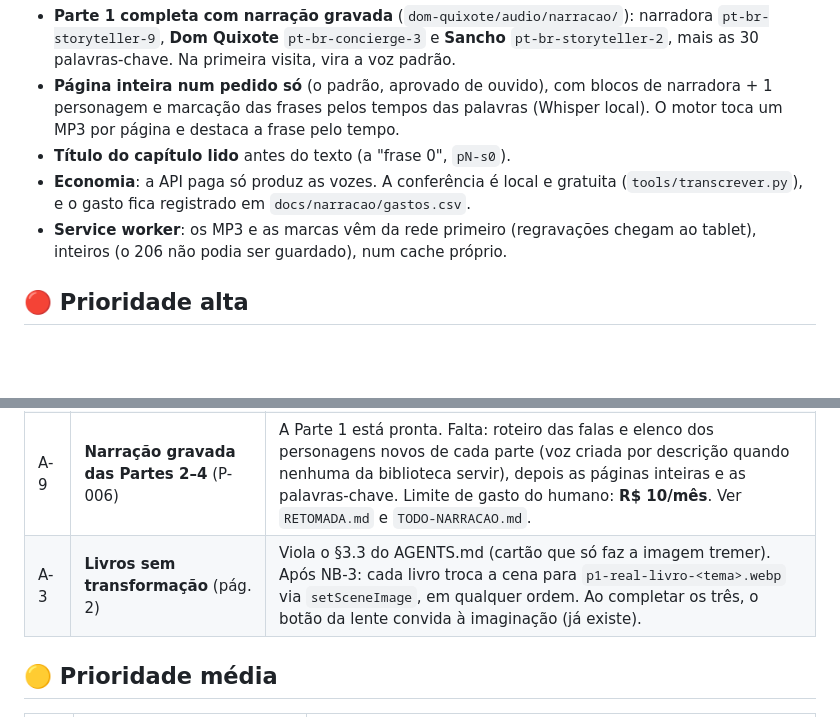
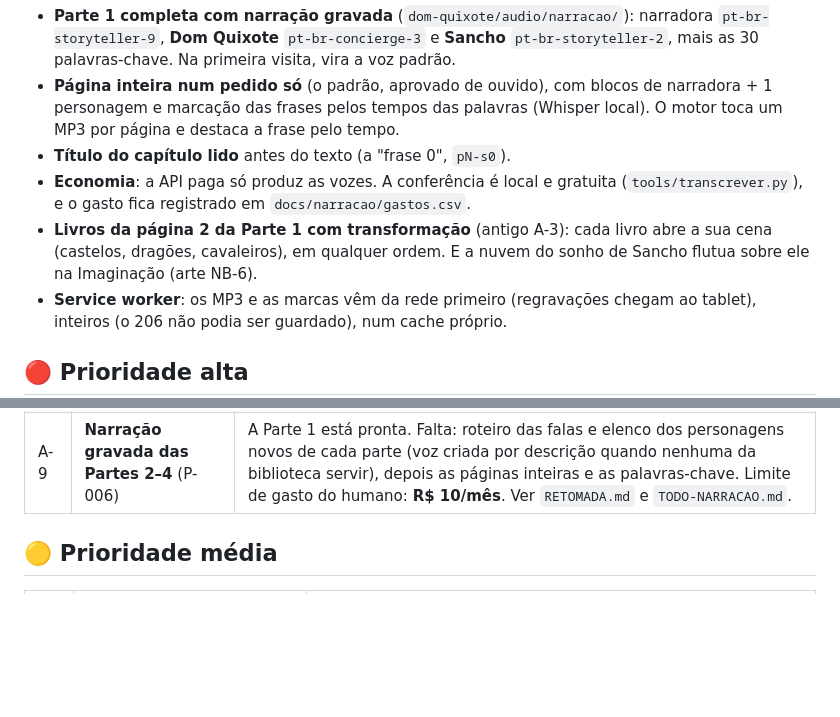
Before and after one commit to geraldotfilho/classicos-vivos, a Markdown page: docs/BACKLOG.md, 2 parts joined by grey strips. Drawn GitHub-style; blank space fills up the shorter version.

```diff
--- a/docs/BACKLOG.md
+++ b/docs/BACKLOG.md
@@ -61,6 +61,7 @@ Levantado na inspeção completa do sprint 1 (2026-10): código, ilustrações e
 - **Página inteira num pedido só** (o padrão, aprovado de ouvido), com blocos de narradora + 1 personagem e marcação das frases pelos tempos das palavras (Whisper local). O motor toca um MP3 por página e destaca a frase pelo tempo.
 - **Título do capítulo lido** antes do texto (a "frase 0", `pN-s0`).
 - **Economia**: a API paga só produz as vozes. A conferência é local e gratuita (`tools/transcrever.py`), e o gasto fica registrado em `docs/narracao/gastos.csv`.
+- **Livros da página 2 da Parte 1 com transformação** (antigo A-3): cada livro abre a sua cena (castelos, dragões, cavaleiros), em qualquer ordem. E a nuvem do sonho de Sancho flutua sobre ele na Imaginação (arte NB-6).
 - **Service worker**: os MP3 e as marcas vêm da rede primeiro (regravações chegam ao tablet), inteiros (o 206 não podia ser guardado), num cache próprio.
 
 ## 🔴 Prioridade alta
@@ -70,7 +71,6 @@ Levantado na inspeção completa do sprint 1 (2026-10): código, ilustrações e
 | A-7 | **Arte das Partes 2–4** | 49 cenas + 18 camadas em `TODO-NANO-BANANA-PARTES-2-4.md` (Gemini). Depois de cada entrega: conferir posições das camadas nas duas orientações e ajustar `x/y/w` no `parte-N.html`. |
 | A-8 | **Revisão humana do texto das Partes 2–4** | Ler em voz alta com a voz do tablet; decidir "vinho tinto" × "suco de uva" (Parte 3, cap. 20); validar a dificuldade da `ordem` (5 palavras) e da contagem com crianças. Ver `PLANO-PARTES-2-4.md` §5. |
 | A-9 | **Narração gravada das Partes 2–4** (P-006) | A Parte 1 está pronta. Falta: roteiro das falas e elenco dos personagens novos de cada parte (voz criada por descrição quando nenhuma da biblioteca servir), depois as páginas inteiras e as palavras-chave. Limite de gasto do humano: **R$ 10/mês**. Ver `RETOMADA.md` e `TODO-NARRACAO.md`. |
-| A-3 | **Livros sem transformação** (pág. 2) | Viola o §3.3 do AGENTS.md (cartão que só faz a imagem tremer). Após NB-3: cada livro troca a cena para `p1-real-livro-<tema>.webp` via `setSceneImage`, em qualquer ordem. Ao completar os três, o botão da lente convida à imaginação (já existe). |
 
 ## 🟡 Prioridade média
 
```
Also changed, not shown: docs/fila/PEDIDOS.md (+10 -0 lines).
